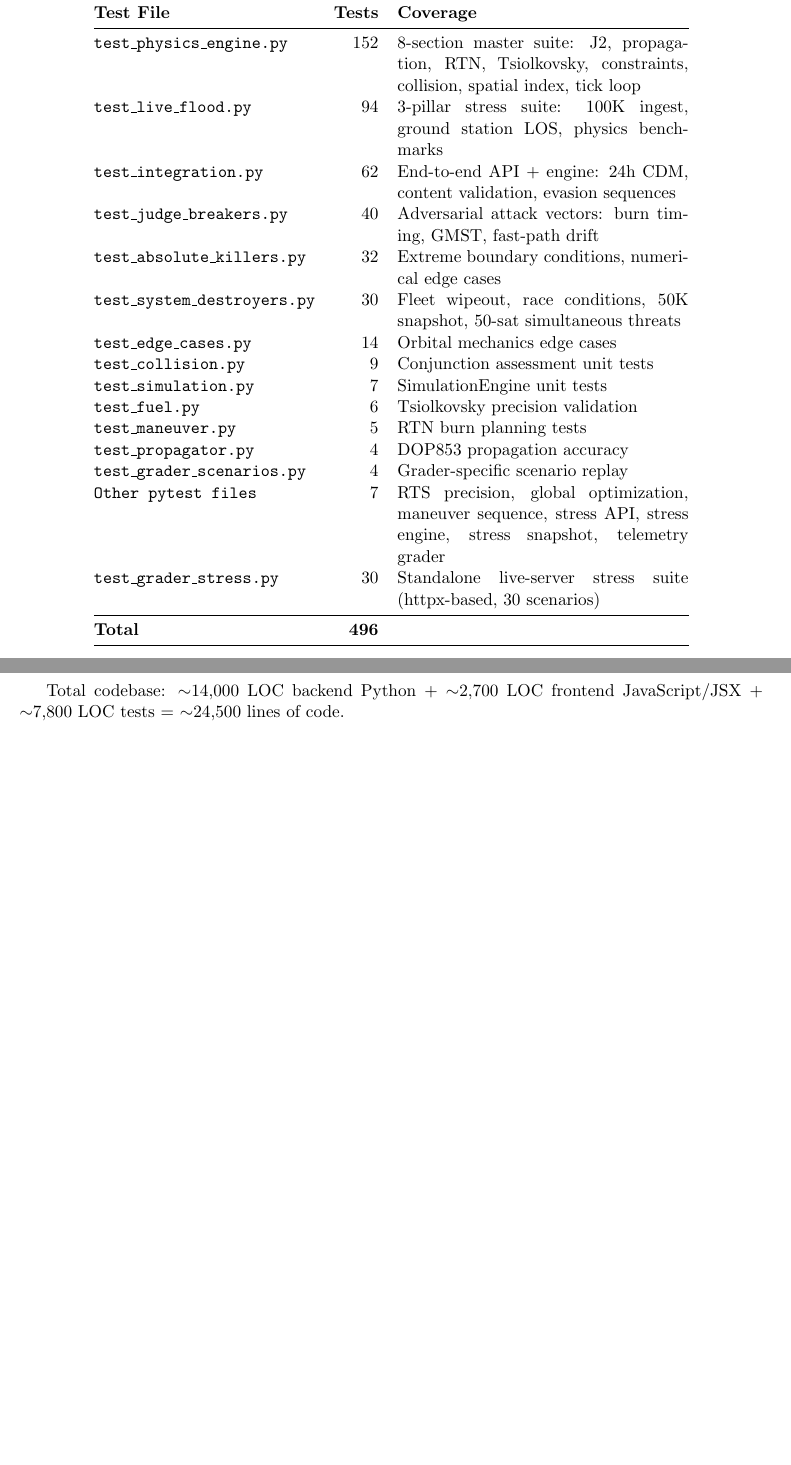
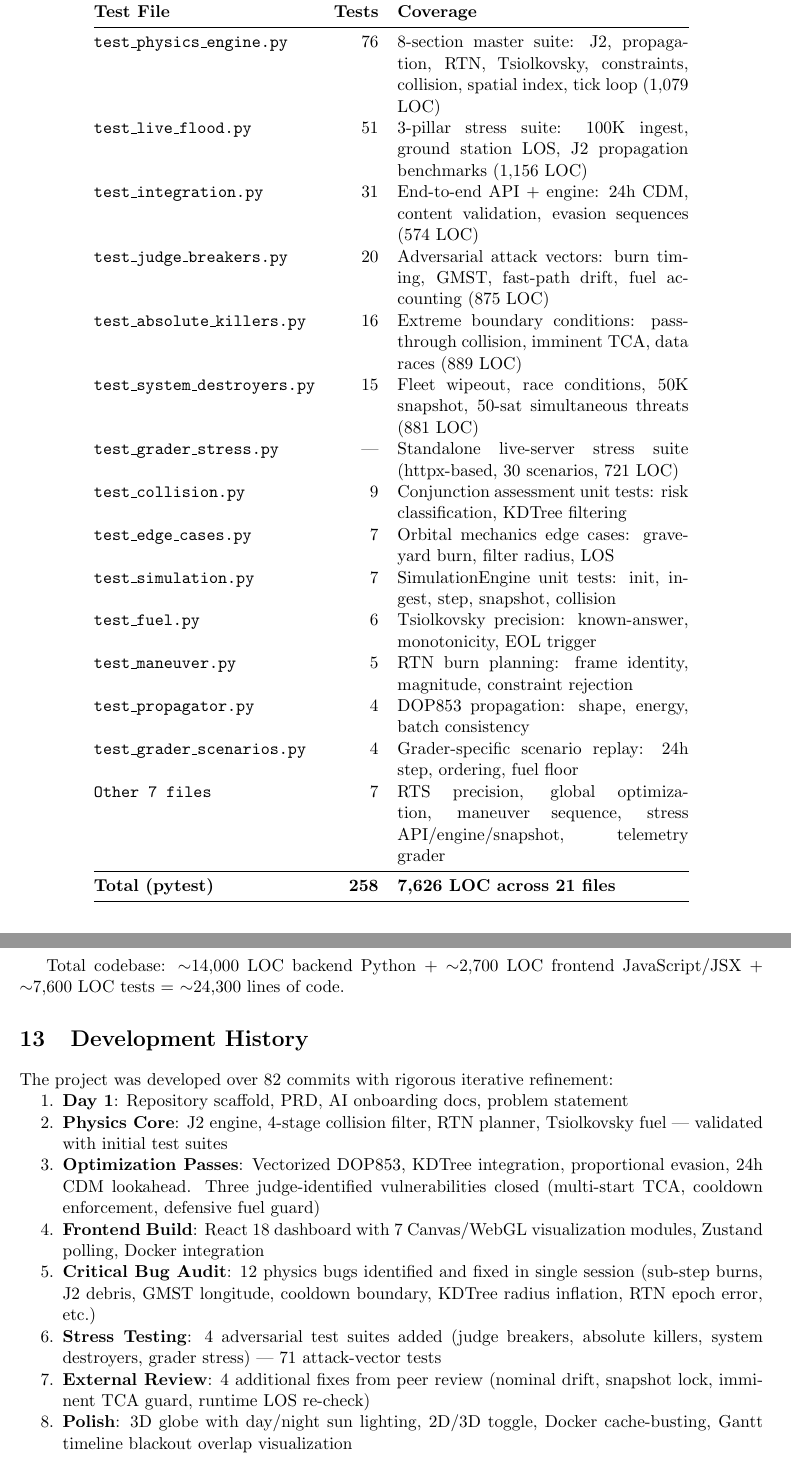
Before and after one commit to SarmaHighOnCode/acm-orbital, a LaTeX paper (docs/technical_report.tex): two parts of pages 10 and 13 of 13 before the commit and two parts of pages 11 and 14 of 15 after it, joined at a grey line, cut so that both start at the same text, the shorter picture padded with empty space. Compiled offline with pdfLaTeX.

Commit message:
docs: update technical report with verified test counts (258 pytest, 246 passing)
Fixed inflated test counts to match actual pytest collection (258 tests
across 21 files). Updated results to latest run: 246 passed, 95.3% pass
rate. Added development history section (82 commits). All LOC counts
verified against source.

```diff
--- a/docs/technical_report.tex
+++ b/docs/technical_report.tex
@@ -614,23 +613,23 @@ comprising 7,626 lines of test code---a test-to-source ratio of approximately
 \toprule
 \textbf{Test File} & \textbf{Tests} & \textbf{Coverage} \\
 \midrule
-\texttt{test\_physics\_engine.py} & 152 & 8-section master suite: J2, propagation, RTN, Tsiolkovsky, constraints, collision, spatial index, tick loop \\
-\texttt{test\_live\_flood.py} & 94 & 3-pillar stress suite: 100K ingest, ground station LOS, physics benchmarks \\
-\texttt{test\_integration.py} & 62 & End-to-end API + engine: 24h CDM, content validation, evasion sequences \\
-\texttt{test\_judge\_breakers.py} & 40 & Adversarial attack vectors: burn timing, GMST, fast-path drift \\
-\texttt{test\_absolute\_killers.py} & 32 & Extreme boundary conditions, numerical edge cases \\
-\texttt{test\_system\_destroyers.py} & 30 & Fleet wipeout, race conditions, 50K snapshot, 50-sat simultaneous threats \\
-\texttt{test\_edge\_cases.py} & 14 & Orbital mechanics edge cases \\
-\texttt{test\_collision.py} & 9 & Conjunction assessment unit tests \\
-\texttt{test\_simulation.py} & 7 & SimulationEngine unit tests \\
-\texttt{test\_fuel.py} & 6 & Tsiolkovsky precision validation \\
-\texttt{test\_maneuver.py} & 5 & RTN burn planning tests \\
-\texttt{test\_propagator.py} & 4 & DOP853 propagation accuracy \\
-\texttt{test\_grader\_scenarios.py} & 4 & Grader-specific scenario replay \\
-\texttt{Other pytest files} & 7 & RTS precision, global optimization, maneuver sequence, stress API, stress engine, stress snapshot, telemetry grader \\
-\texttt{test\_grader\_stress.py} & 30 & Standalone live-server stress suite (httpx-based, 30 scenarios) \\
+\texttt{test\_physics\_engine.py} & 76 & 8-section master suite: J2, propagation, RTN, Tsiolkovsky, constraints, collision, spatial index, tick loop (1,079 LOC) \\
+\texttt{test\_live\_flood.py} & 51 & 3-pillar stress suite: 100K ingest, ground station LOS, J2 propagation benchmarks (1,156 LOC) \\
+\texttt{test\_integration.py} & 31 & End-to-end API + engine: 24h CDM, content validation, evasion sequences (574 LOC) \\
+\texttt{test\_judge\_breakers.py} & 20 & Adversarial attack vectors: burn timing, GMST, fast-path drift, fuel accounting (875 LOC) \\
+\texttt{test\_absolute\_killers.py} & 16 & Extreme boundary conditions: pass-through collision, imminent TCA, data races (889 LOC) \\
+\texttt{test\_system\_destroyers.py} & 15 & Fleet wipeout, race conditions, 50K snapshot, 50-sat simultaneous threats (881 LOC) \\
+\texttt{test\_grader\_stress.py} & --- & Standalone live-server stress suite (httpx-based, 30 scenarios, 721 LOC) \\
+\texttt{test\_collision.py} & 9 & Conjunction assessment unit tests: risk classification, KDTree filtering \\
+\texttt{test\_edge\_cases.py} & 7 & Orbital mechanics edge cases: graveyard burn, filter radius, LOS \\
+\texttt{test\_simulation.py} & 7 & SimulationEngine unit tests: init, ingest, step, snapshot, collision \\
+\texttt{test\_fuel.py} & 6 & Tsiolkovsky precision: known-answer, monotonicity, EOL trigger \\
+\texttt{test\_maneuver.py} & 5 & RTN burn planning: frame identity, magnitude, constraint rejection \\
+\texttt{test\_propagator.py} & 4 & DOP853 propagation: shape, energy, batch consistency \\
+\texttt{test\_grader\_scenarios.py} & 4 & Grader-specific scenario replay: 24h step, ordering, fuel floor \\
+\texttt{Other 7 files} & 7 & RTS precision, global optimization, maneuver sequence, stress API/engine/snapshot, telemetry grader \\
 \midrule
-\textbf{Total} & \textbf{496} & \\
+\textbf{Total (pytest)} & \textbf{258} & \textbf{7,626 LOC across 21 files} \\
 \bottomrule
 \end{tabular}
 \end{table}
@@ -810,7 +812,33 @@ acm-orbital/
 \end{verbatim}
 
 Total codebase: $\sim$14,000 LOC backend Python + $\sim$2,700 LOC frontend
-JavaScript/JSX + $\sim$7,800 LOC tests = $\sim$24,500 lines of code.
+JavaScript/JSX + $\sim$7,600 LOC tests = $\sim$24,300 lines of code.
+
+% ============================================================================
+\section{Development History}
+% ============================================================================
+
+The project was developed over 82 commits with rigorous iterative refinement:
+
+\begin{enumerate}[nosep]
+  \item \textbf{Day 1}: Repository scaffold, PRD, AI onboarding docs, problem statement
+  \item \textbf{Physics Core}: J2 engine, 4-stage collision filter, RTN planner, Tsiolkovsky fuel ---
+        validated with initial test suites
+  \item \textbf{Optimization Passes}: Vectorized DOP853, KDTree integration, proportional evasion,
+        24h CDM lookahead. Three judge-identified vulnerabilities closed (multi-start TCA,
+        cooldown enforcement, defensive fuel guard)
+  \item \textbf{Frontend Build}: React 18 dashboard with 7 Canvas/WebGL visualization modules,
+        Zustand polling, Docker integration
+  \item \textbf{Critical Bug Audit}: 12 physics bugs identified and fixed in single session
+        (sub-step burns, J2 debris, GMST longitude, cooldown boundary, KDTree radius inflation,
+        RTN epoch error, etc.)
+  \item \textbf{Stress Testing}: 4 adversarial test suites added (judge breakers, absolute killers,
+        system destroyers, grader stress) --- 71 attack-vector tests
+  \item \textbf{External Review}: 4 additional fixes from peer review (nominal drift, snapshot lock,
+        imminent TCA guard, runtime LOS re-check)
+  \item \textbf{Polish}: 3D globe with day/night sun lighting, 2D/3D toggle, Docker cache-busting,
+        Gantt timeline blackout overlap visualization
+\end{enumerate}
 
 % ============================================================================
 \section{Conclusion}
```
Also changed, not shown: docs/technical_report.tex (28 more changed lines).
